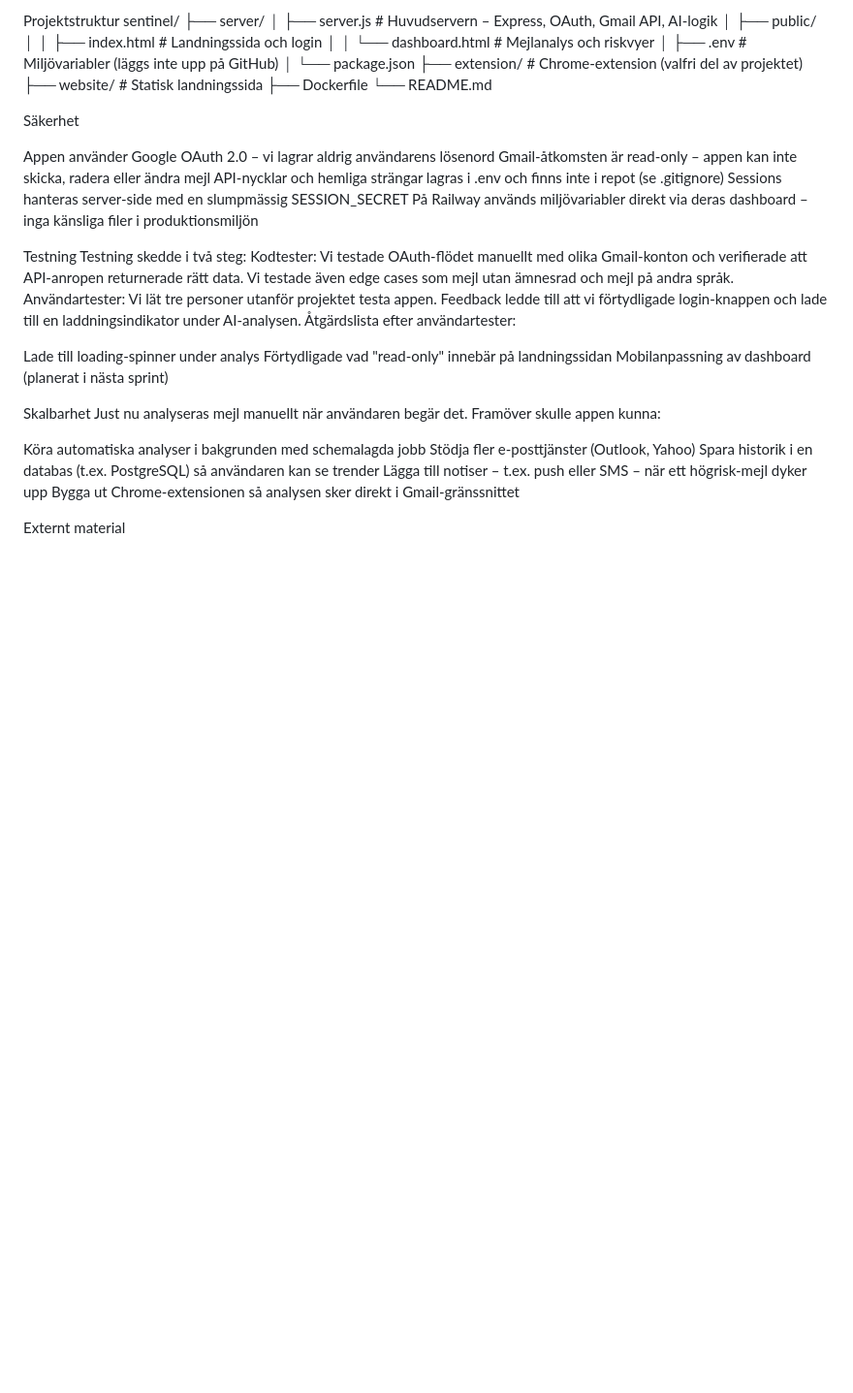
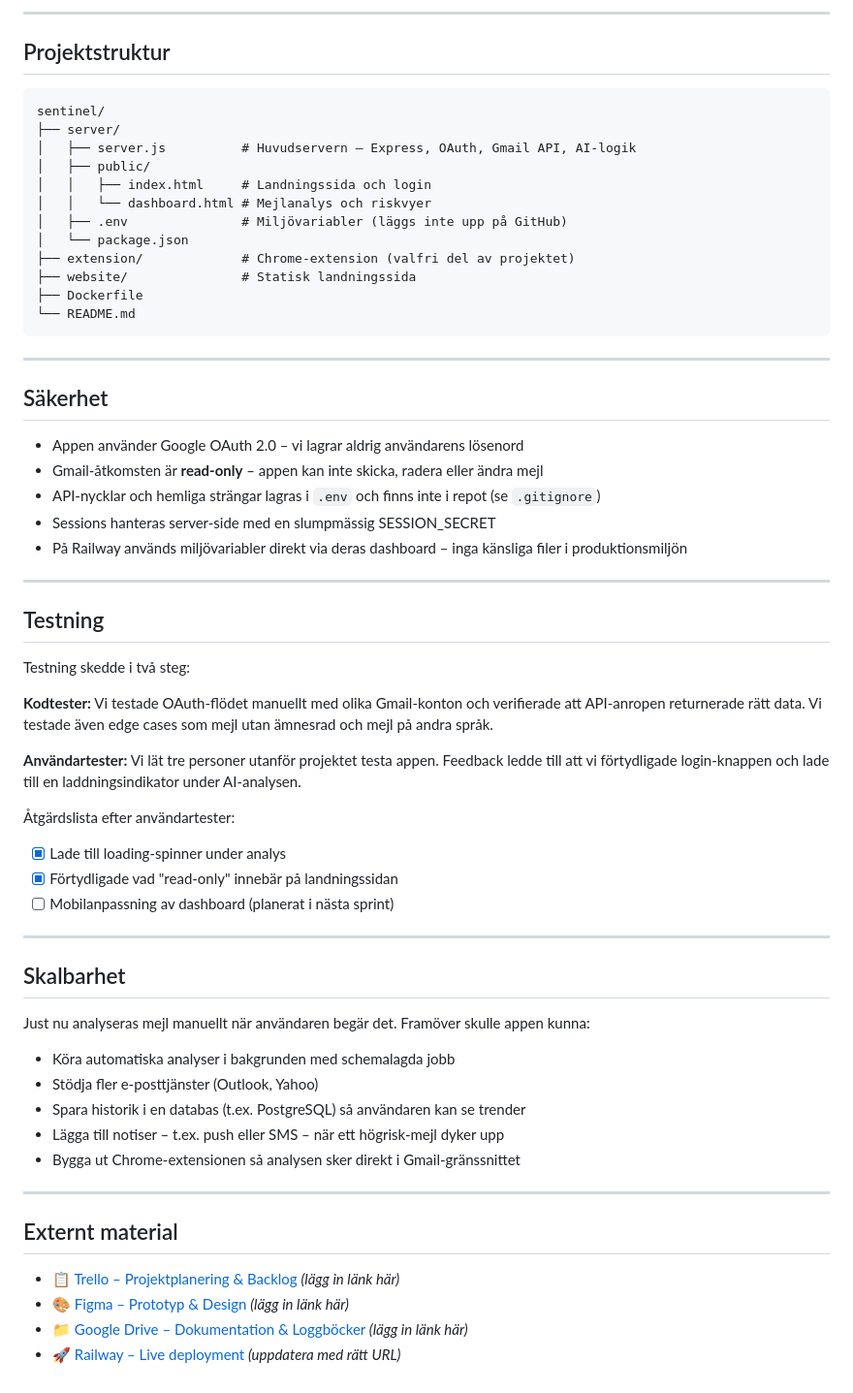
Before and after one commit to Ma7sari/Sentital, a Markdown page: README.md, the part around one of its changes. Shown at 97% size. GitHub-like rendering; blank space fills up the shorter version.

````diff
--- a/README.md
+++ b/README.md
@@ -52,5 +80,9 @@ Varje mejl får en risknivå – Låg / Medel / Hög
 
-Projektstruktur
+---
+
+## Projektstruktur
+
+```
 sentinel/
 ├── server/
 │   ├── server.js          # Huvudservern – Express, OAuth, Gmail API, AI-logik
@@ -63,35 +95,50 @@ sentinel/
 ├── website/               # Statisk landningssida
 ├── Dockerfile
 └── README.md
+```
 
-Säkerhet
+---
 
-Appen använder Google OAuth 2.0 – vi lagrar aldrig användarens lösenord
-Gmail-åtkomsten är read-only – appen kan inte skicka, radera eller ändra mejl
-API-nycklar och hemliga strängar lagras i .env och finns inte i repot (se .gitignore)
-Sessions hanteras server-side med en slumpmässig SESSION_SECRET
-På Railway används miljövariabler direkt via deras dashboard – inga känsliga filer i produktionsmiljön
+## Säkerhet
 
+- Appen använder Google OAuth 2.0 – vi lagrar aldrig användarens lösenord
+- Gmail-åtkomsten är **read-only** – appen kan inte skicka, radera eller ändra mejl
+- API-nycklar och hemliga strängar lagras i `.env` och finns inte i repot (se `.gitignore`)
+- Sessions hanteras server-side med en slumpmässig SESSION_SECRET
+- På Railway används miljövariabler direkt via deras dashboard – inga känsliga filer i produktionsmiljön
 
-Testning
+---
+
+## Testning
+
 Testning skedde i två steg:
-Kodtester: Vi testade OAuth-flödet manuellt med olika Gmail-konton och verifierade att API-anropen returnerade rätt data. Vi testade även edge cases som mejl utan ämnesrad och mejl på andra språk.
-Användartester: Vi lät tre personer utanför projektet testa appen. Feedback ledde till att vi förtydligade login-knappen och lade till en laddningsindikator under AI-analysen.
+
+**Kodtester:** Vi testade OAuth-flödet manuellt med olika Gmail-konton och verifierade att API-anropen returnerade rätt data. Vi testade även edge cases som mejl utan ämnesrad och mejl på andra språk.
+
+**Användartester:** Vi lät tre personer utanför projektet testa appen. Feedback ledde till att vi förtydligade login-knappen och lade till en laddningsindikator under AI-analysen.
+
 Åtgärdslista efter användartester:
+- [x] Lade till loading-spinner under analys
+- [x] Förtydligade vad "read-only" innebär på landningssidan
+- [ ] Mobilanpassning av dashboard (planerat i nästa sprint)
 
- Lade till loading-spinner under analys
- Förtydligade vad "read-only" innebär på landningssidan
- Mobilanpassning av dashboard (planerat i nästa sprint)
+---
 
+## Skalbarhet
 
-Skalbarhet
 Just nu analyseras mejl manuellt när användaren begär det. Framöver skulle appen kunna:
 
-Köra automatiska analyser i bakgrunden med schemalagda jobb
-Stödja fler e-posttjänster (Outlook, Yahoo)
-Spara historik i en databas (t.ex. PostgreSQL) så användaren kan se trender
-Lägga till notiser – t.ex. push eller SMS – när ett högrisk-mejl dyker upp
-Bygga ut Chrome-extensionen så analysen sker direkt i Gmail-gränssnittet
+- Köra automatiska analyser i bakgrunden med schemalagda jobb
+- Stödja fler e-posttjänster (Outlook, Yahoo)
+- Spara historik i en databas (t.ex. PostgreSQL) så användaren kan se trender
+- Lägga till notiser – t.ex. push eller SMS – när ett högrisk-mejl dyker upp
+- Bygga ut Chrome-extensionen så analysen sker direkt i Gmail-gränssnittet
 
+---
 
-Externt material
+## Externt material
+
+- 📋 [Trello – Projektplanering & Backlog](#) *(lägg in länk här)*
+- 🎨 [Figma – Prototyp & Design](#) *(lägg in länk här)*
+- 📁 [Google Drive – Dokumentation & Loggböcker](#) *(lägg in länk här)*
+- 🚀 [Railway – Live deployment](https://sentinel.up.railway.app) *(uppdatera med rätt URL)*
````
Also changed, not shown: other parts of README.md (+58 -30 lines).
